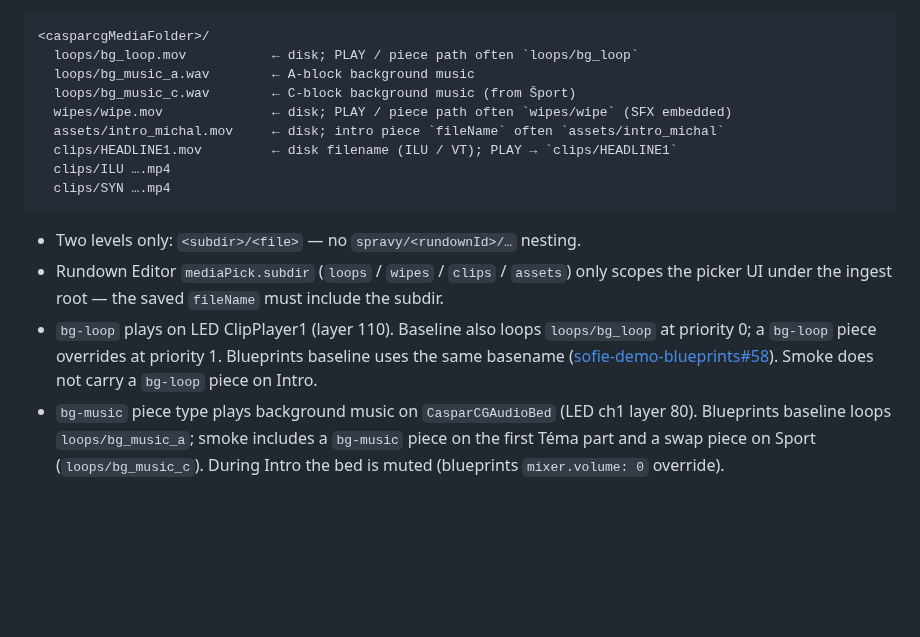
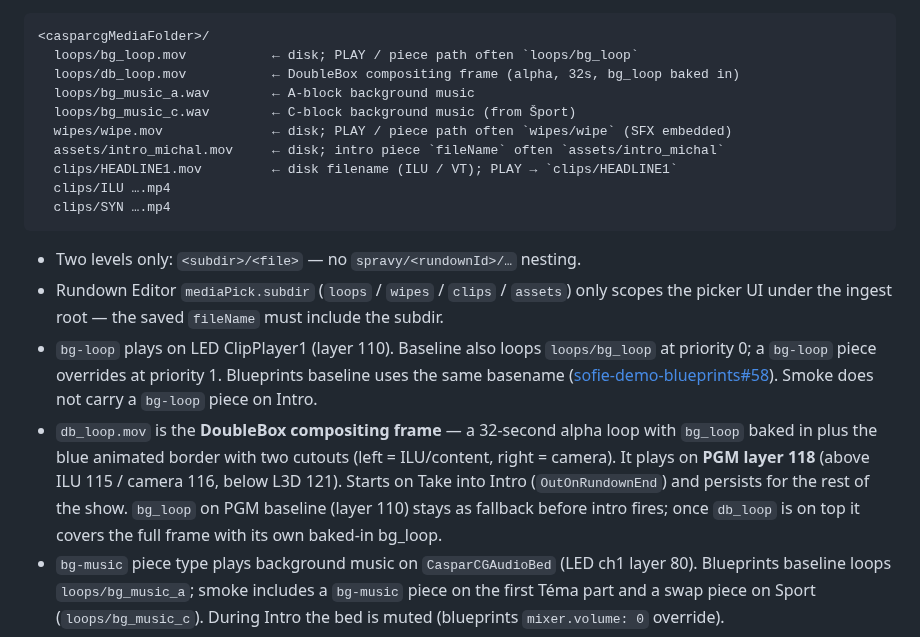
Before and after one commit to tojemoc/sofie, a Markdown page: assets/README.md, the part around the change. Drawn GitHub-style; blank space fills up the shorter version.

Commit message:
Document db_loop DoubleBox compositing frame in media layout
Co-authored-by: Jakub Doboš <kubo6472@users.noreply.github.com>

````diff
--- a/assets/README.md
+++ b/assets/README.md
@@ -54,6 +54,7 @@ emitting ExpectedPackages (`toPackageManagerPath`); timeline `PLAY` still uses
 ```text
 <casparcgMediaFolder>/
   loops/bg_loop.mov           ← disk; PLAY / piece path often `loops/bg_loop`
+  loops/db_loop.mov           ← DoubleBox compositing frame (alpha, 32s, bg_loop baked in)
   loops/bg_music_a.wav        ← A-block background music
   loops/bg_music_c.wav        ← C-block background music (from Šport)
   wipes/wipe.mov              ← disk; PLAY / piece path often `wipes/wipe` (SFX embedded)
@@ -72,6 +73,13 @@ emitting ExpectedPackages (`toPackageManagerPath`); timeline `PLAY` still uses
   Blueprints baseline uses the same basename
   ([sofie-demo-blueprints#58](https://github.com/tojemoc/sofie-demo-blueprints/pull/58)).
   Smoke does not carry a `bg-loop` piece on Intro.
+- `db_loop.mov` is the **DoubleBox compositing frame** — a 32-second alpha loop
+  with `bg_loop` baked in plus the blue animated border with two cutouts (left =
+  ILU/content, right = camera). It plays on **PGM layer 118** (above ILU 115 /
+  camera 116, below L3D 121). Starts on Take into Intro
+  (`OutOnRundownEnd`) and persists for the rest of the show. `bg_loop` on PGM
+  baseline (layer 110) stays as fallback before intro fires; once `db_loop` is on
+  top it covers the full frame with its own baked-in bg_loop.
 - `bg-music` piece type plays background music on `CasparCGAudioBed` (LED ch1
   layer 80). Blueprints baseline loops `loops/bg_music_a`; smoke includes a
   `bg-music` piece on the first Téma part and a swap piece on Sport (`loops/bg_music_c`).
````
